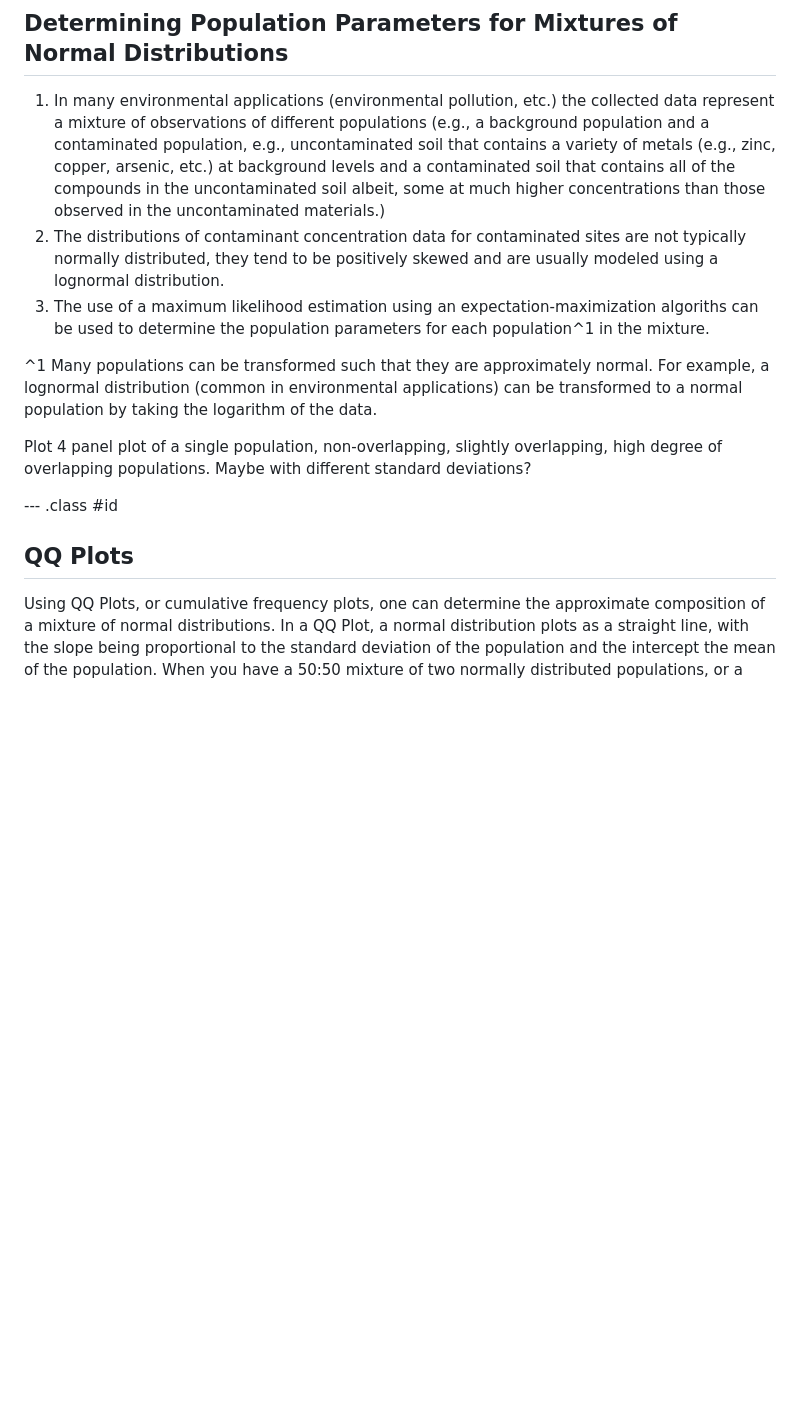
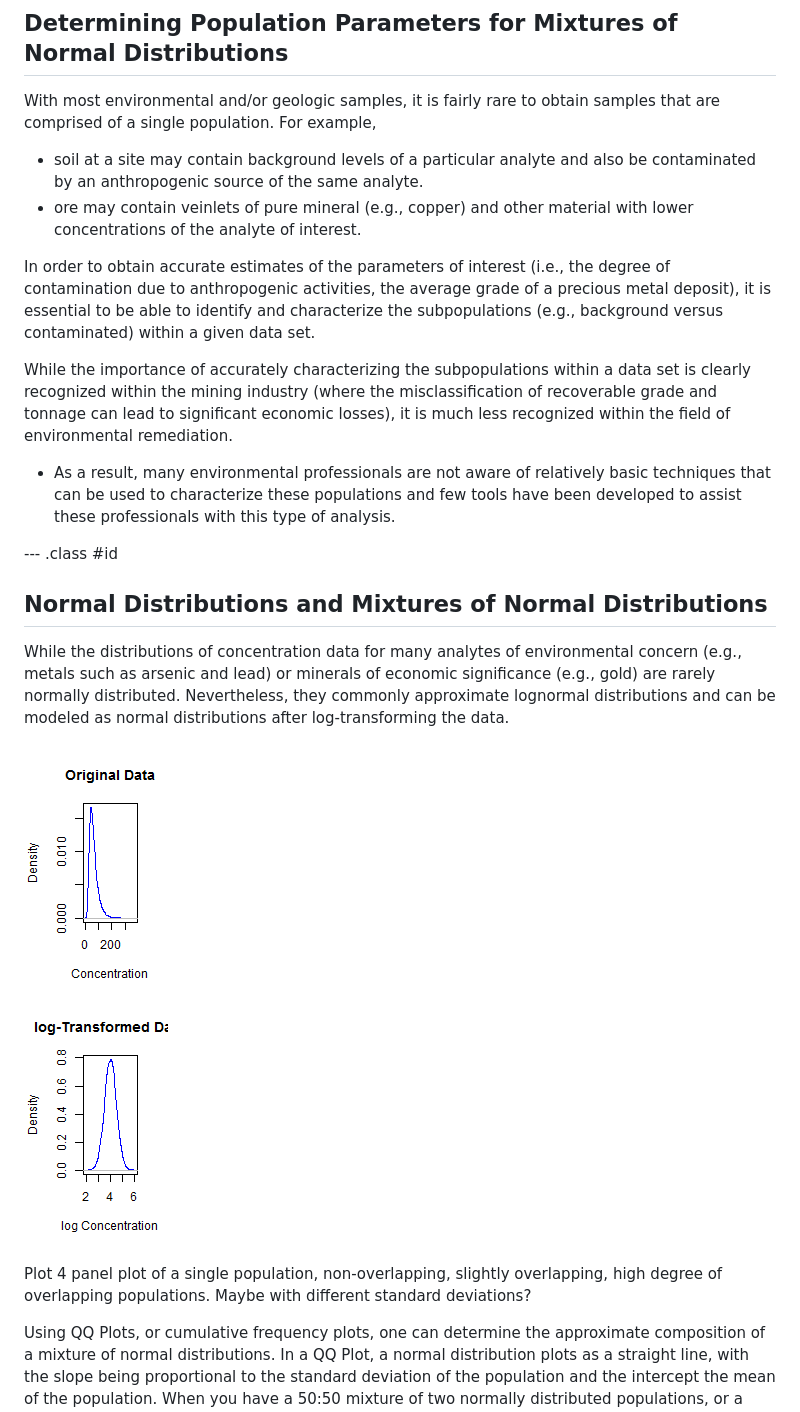
Before and after one commit to jmbekd/Developing_Data_Projects, a Markdown page: mixing_models/index.md, the part around the change printed below. Drawn GitHub-style; pictures changed too: mixing_models/assets/fig/unnamed-chunk-1.png (added); blank space fills up the shorter version.

```diff
--- a/mixing_models/index.md
+++ b/mixing_models/index.md
@@ -13,17 +13,28 @@ knit        : slidify::knit2slides
 
 ## Determining Population Parameters for Mixtures of Normal Distributions
 
-1. In many environmental applications (environmental pollution, etc.) the collected data represent a mixture of observations of different populations (e.g., a background population and a contaminated population, e.g., uncontaminated soil that contains a variety of metals (e.g., zinc, copper, arsenic, etc.) at background levels and a contaminated soil that contains all of the compounds in the uncontaminated soil albeit, some at much higher concentrations than those observed in the uncontaminated materials.)
-2. The distributions of contaminant concentration data for contaminated sites are not typically normally distributed, they tend to be positively skewed and are usually modeled using a lognormal distribution.
-3. The use of a maximum likelihood estimation using an expectation-maximization algoriths can be used to determine the population parameters for each population^1 in the mixture.
+With most environmental and/or geologic samples, it is fairly rare to obtain samples that are comprised of a single population. For example,
+- soil at a site may contain background levels of a particular analyte and also be contaminated by an anthropogenic source of the same analyte.
+- ore may contain veinlets of pure mineral (e.g., copper) and other material with lower concentrations of the analyte of interest.
 
-^1 Many populations can be transformed such that they are approximately normal. For example, a lognormal distribution (common in environmental applications) can be transformed to a normal population by taking the logarithm of the data.
+In order to obtain accurate estimates of the parameters of interest (i.e., the degree of contamination due to anthropogenic activities, the average grade of a precious metal deposit), it is essential to be able to identify and characterize the subpopulations (e.g., background versus contaminated) within a given data set.
+
+While the importance of accurately characterizing the subpopulations within a data set is clearly recognized within the mining industry (where the misclassification of recoverable grade and tonnage can lead to significant economic losses), it is much less recognized within the field of environmental remediation.
+- As a result, many environmental professionals are not aware of relatively basic techniques that can be used to characterize these populations and few tools have been developed to assist these professionals with this type of analysis.
+
+--- .class #id
+
+## Normal Distributions and Mixtures of Normal Distributions
+
+While the distributions of concentration data for many analytes of environmental concern (e.g., metals such as arsenic and lead) or minerals of economic significance (e.g., gold) are rarely normally distributed. Nevertheless, they commonly approximate lognormal distributions and can be modeled as normal distributions after log-transforming the data.
+
+![plot of chunk unnamed-chunk-1](assets/fig/unnamed-chunk-1.png)
+
 
 Plot 4 panel plot of a single population, non-overlapping, slightly overlapping, high degree of overlapping populations. Maybe with different standard deviations?
 
---- .class #id
 
-## QQ Plots
+
 
 Using QQ Plots, or cumulative frequency plots, one can determine the approximate composition of a mixture of normal distributions. In a QQ Plot, a normal distribution plots as a straight line, with the slope being proportional to the standard deviation of the population and the intercept the mean of the population. When you have a 50:50 mixture of two normally distributed populations, or a mixture of three normally distributed populations as shown in the figure below, the resulting plot looks like an S... Such mixtures produce curved patterns on QQ Plots.  Similar patterns are commonly interpreted to consist of two or more overlapping subpopulations. The central parto f hte curve contains an inflection point (change in direction of curvature), indicating the possible presence of multiple normal subpopulations, In theory, there is one more subpopulation than there are inflection points, however, sampling and analytical error generally limit the recognition of more than three or four subpopulations in a data set.
 
```
Also changed, not shown: other parts of mixing_models/index.md (+3 -1 lines), 2 other files.
